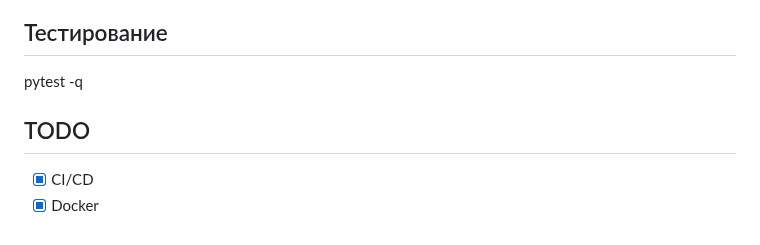
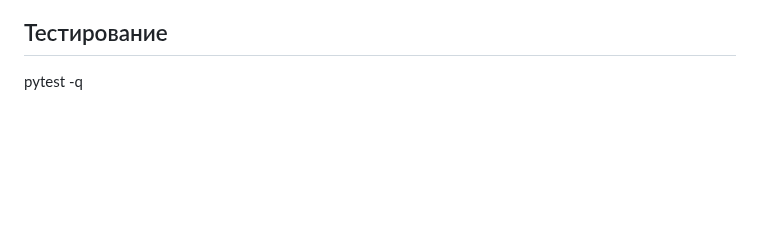
Before and after one commit to DimaRQ/video-host-api-pet, a Markdown page: README.md, the part around the change. Drawn GitHub-style; blank space fills up the shorter version.

```diff
--- a/README.md
+++ b/README.md
@@ -79,8 +79,3 @@ docker compose up --build
 
 ## Тестирование
 pytest -q
-
-
-## TODO
-- [X] CI/CD
-- [X] Docker
```
